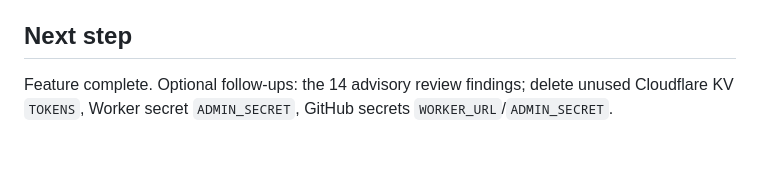
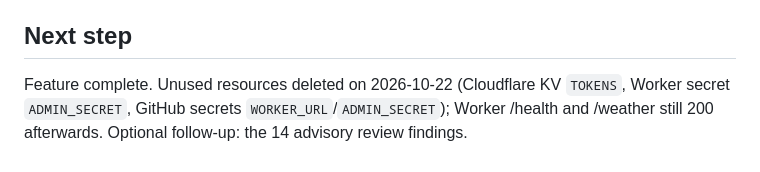
Before and after one commit to ivanpino86/tiempo-smn, a Markdown page: odd/tasks/open-data.md, the part around the change. Rendered like a GitHub page.

Commit message:
docs: record removal of unused token resources

```diff
--- a/odd/tasks/open-data.md
+++ b/odd/tasks/open-data.md
@@ -63,4 +63,4 @@ The SMN API (`ws1.smn.gob.ar`) needs a JWT that is only obtainable from `www.smn
   - RDD for a183eb9/0882387: assessed medium (2 and 8 lines), deferred to slice; not reviewed.
 
 ## Next step
-Feature complete. Optional follow-ups: the 14 advisory review findings; delete unused Cloudflare KV `TOKENS`, Worker secret `ADMIN_SECRET`, GitHub secrets `WORKER_URL`/`ADMIN_SECRET`.
+Feature complete. Unused resources deleted on 2026-10-22 (Cloudflare KV `TOKENS`, Worker secret `ADMIN_SECRET`, GitHub secrets `WORKER_URL`/`ADMIN_SECRET`); Worker /health and /weather still 200 afterwards. Optional follow-up: the 14 advisory review findings.
```
